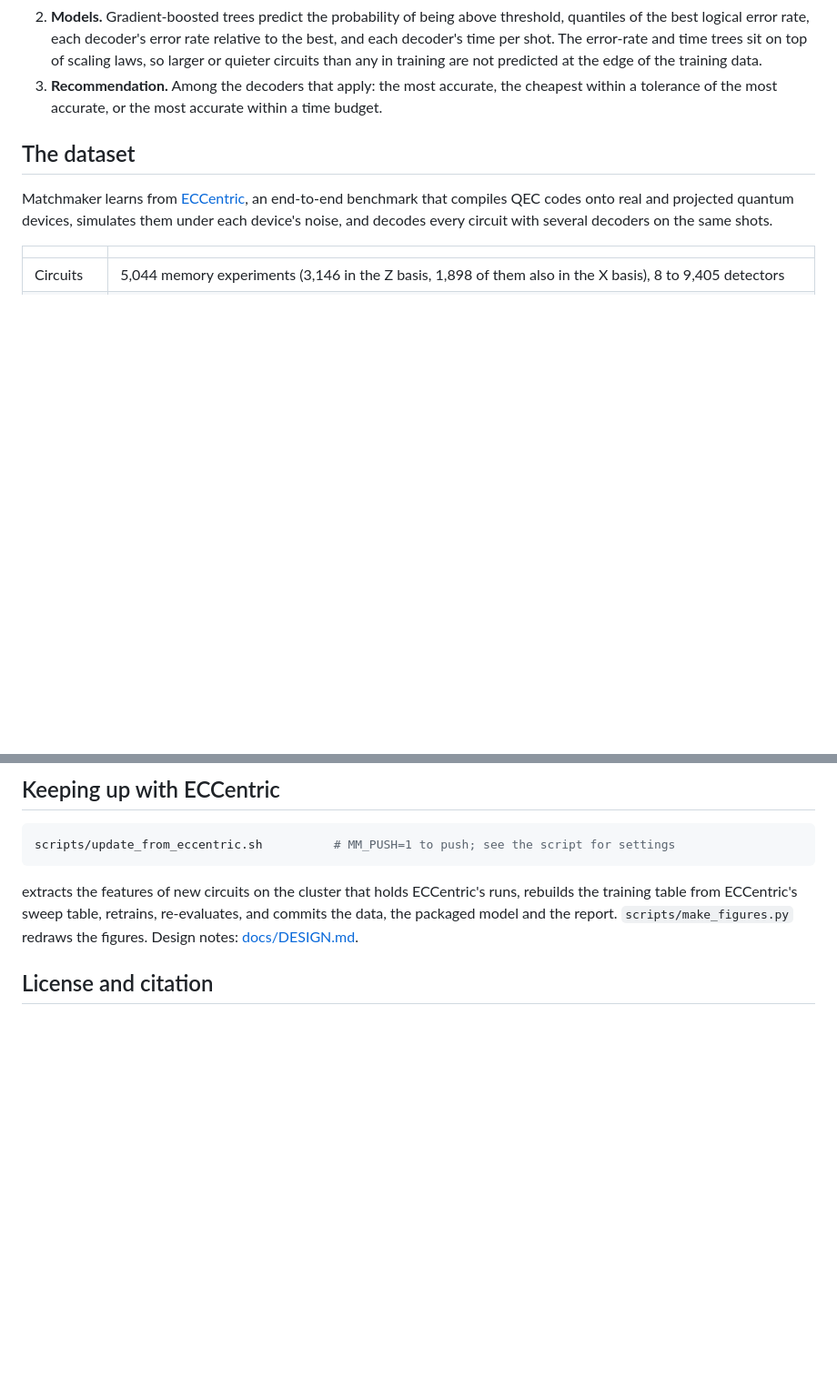
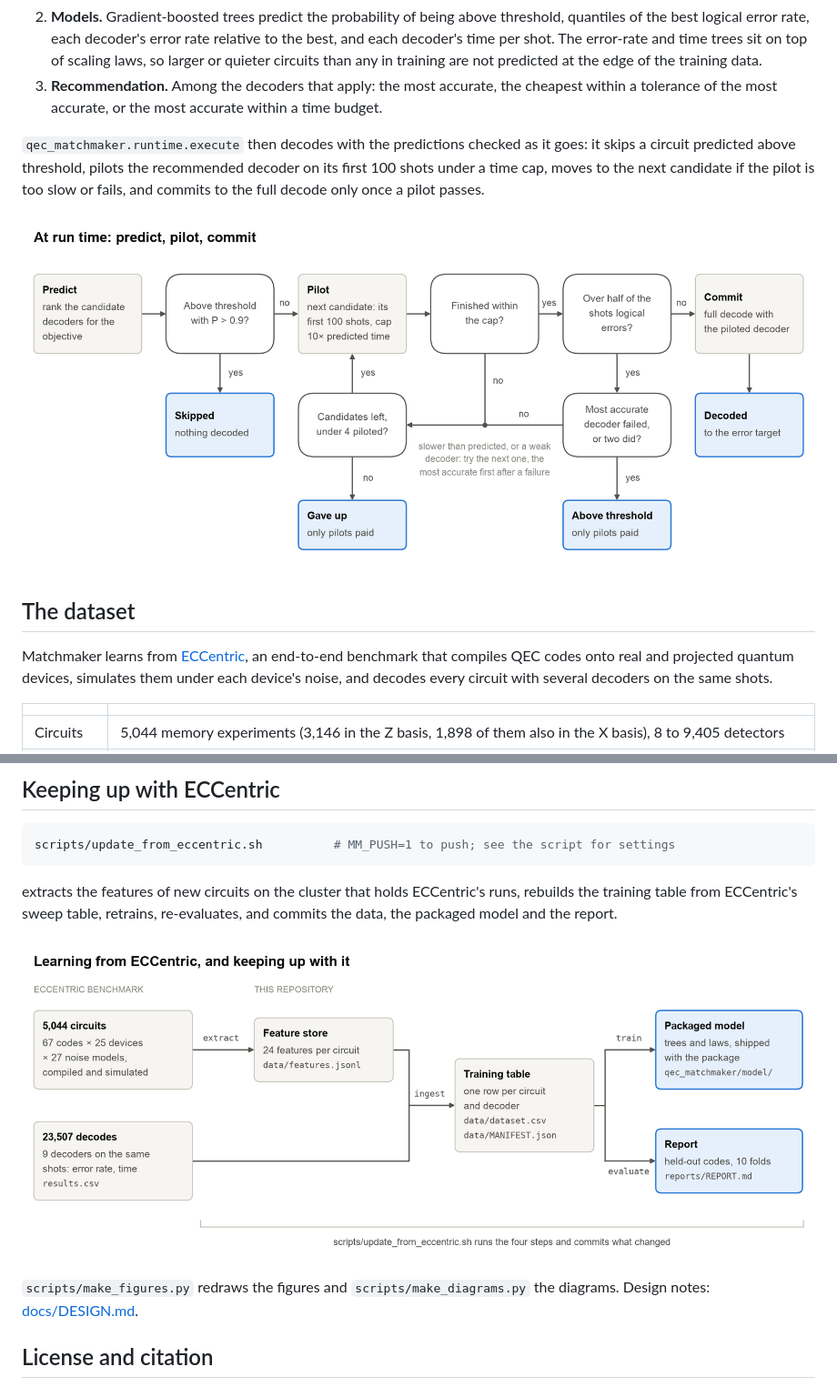
Before and after one commit to manosgior/qec-matchmaker, a Markdown page: README.md, 2 parts joined by grey strips. Shown at 91% size. GitHub-like rendering; pictures changed too: docs/figures/runtime-light.png (added), docs/figures/training-light.png (added); blank space fills up the shorter version.

Commit message:
add figures

```diff
--- a/README.md
+++ b/README.md
@@ -81,6 +76,15 @@ flowchart LR
    are not predicted at the edge of the training data.
 3. **Recommendation.** Among the decoders that apply: the most accurate, the cheapest within a tolerance of
    the most accurate, or the most accurate within a time budget.
+
+`qec_matchmaker.runtime.execute` then decodes with the predictions checked as it goes: it skips a circuit
+predicted above threshold, pilots the recommended decoder on its first 100 shots under a time cap, moves to the
+next candidate if the pilot is too slow or fails, and commits to the full decode only once a pilot passes.
+
+<picture>
+  <source media="(prefers-color-scheme: dark)" srcset="docs/figures/runtime-dark.png">
+  <img alt="Predict and rank the candidate decoders; skip the circuit if it is above threshold with probability over 0.9; pilot the next candidate on its first 100 shots, capped at 10 times its predicted time; if the pilot does not finish, or over half its shots are logical errors, pilot the next candidate, giving the circuit up as above threshold when the most accurate decoder or two decoders failed; otherwise commit to the full decode" src="docs/figures/runtime-light.png">
+</picture>
 
 ## The dataset
 
@@ -157,7 +161,13 @@ scripts/update_from_eccentric.sh          # MM_PUSH=1 to push; see the script fo
 
 extracts the features of new circuits on the cluster that holds ECCentric's runs, rebuilds the training table
 from ECCentric's sweep table, retrains, re-evaluates, and commits the data, the packaged model and the report.
-`scripts/make_figures.py` redraws the figures. Design notes: [docs/DESIGN.md](docs/DESIGN.md).
+
+<picture>
+  <source media="(prefers-color-scheme: dark)" srcset="docs/figures/training-dark.png">
+  <img alt="ECCentric's circuits go through extract into the feature store; the store and ECCentric's decode results go through ingest into the training table; train gives the packaged model and evaluate the report; scripts/update_from_eccentric.sh runs the four steps" src="docs/figures/training-light.png">
+</picture>
+
+`scripts/make_figures.py` redraws the figures and `scripts/make_diagrams.py` the diagrams. Design notes: [docs/DESIGN.md](docs/DESIGN.md).
 
 ## License and citation
 
```
Also changed, not shown: other parts of README.md (+4 -9 lines), docs/figures/overview-dark.png (added), docs/figures/overview-light.png (added), docs/figures/runtime-dark.png (added), docs/figures/training-dark.png (added), 4 other files.
